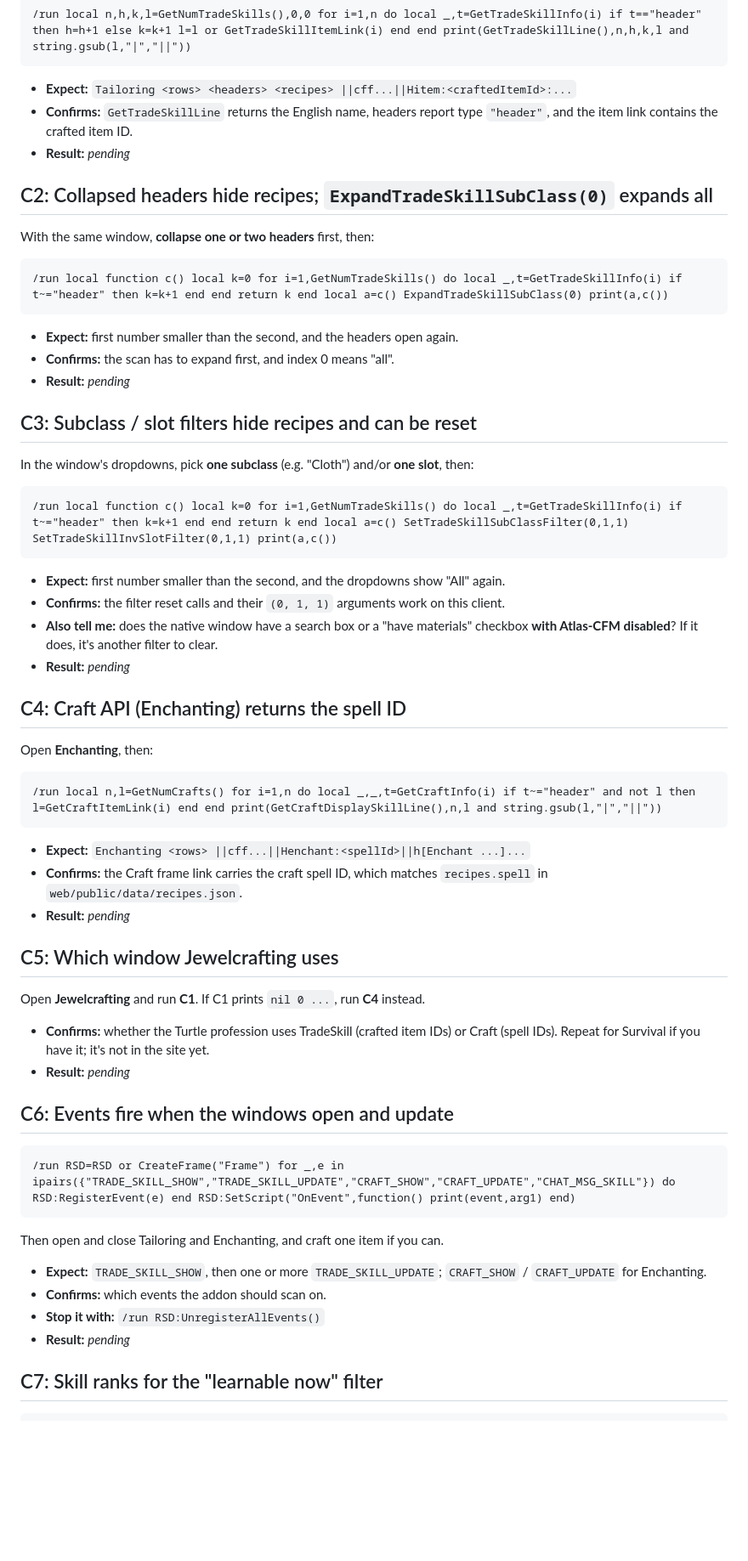
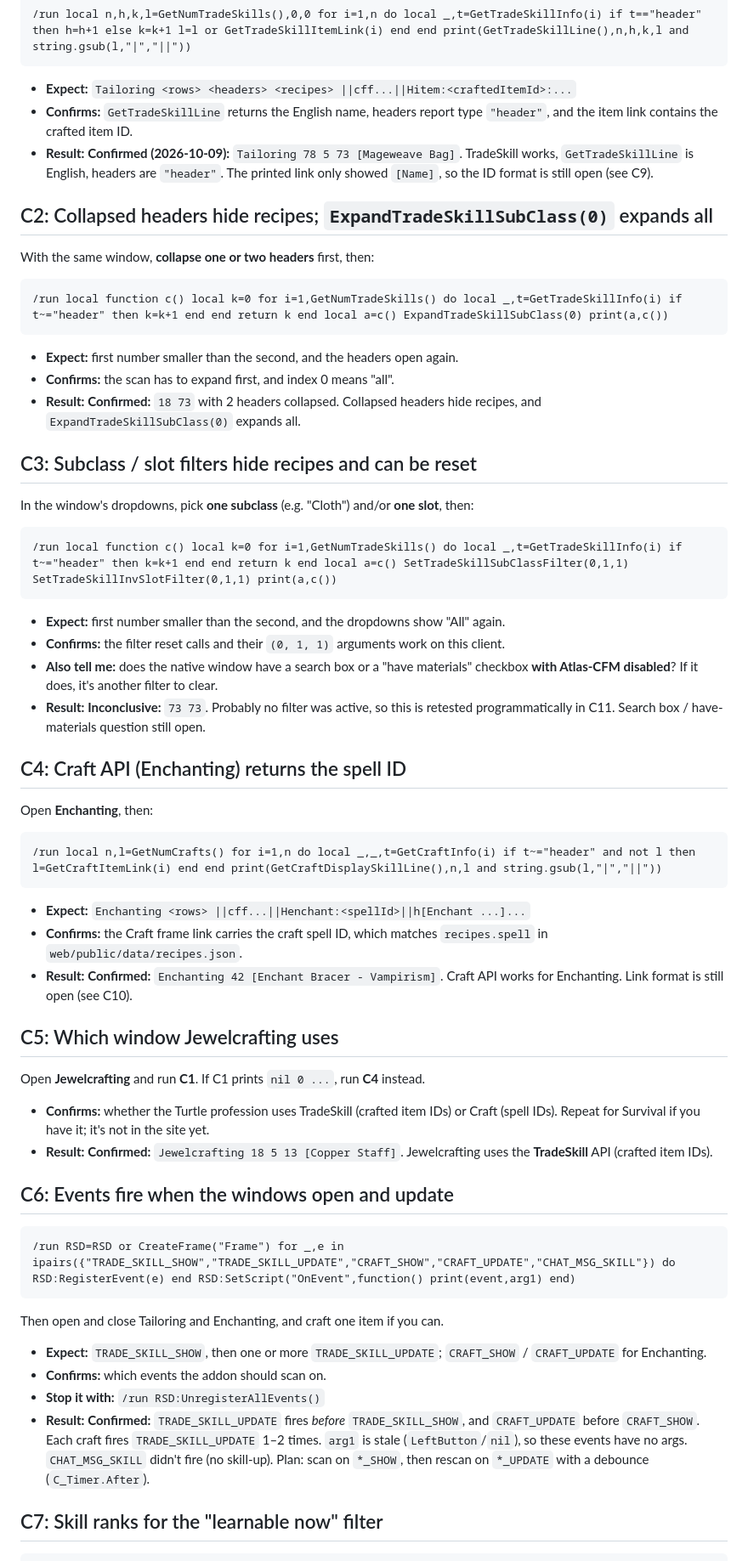
Before and after one commit to TrusT-Codes/recipescan, a Markdown page: docs/addon-live-checks.md, the part around one of its changes. Shown at 85% size. Drawn GitHub-style; blank space fills up the shorter version.

````diff
--- a/docs/addon-live-checks.md
+++ b/docs/addon-live-checks.md
@@ -17,7 +17,7 @@ Open **Tailoring** (or any profession except Enchanting), expand all headers, th
 ```
 - **Expect:** `Tailoring <rows> <headers> <recipes> ||cff...||Hitem:<craftedItemId>:...`
 - **Confirms:** `GetTradeSkillLine` returns the English name, headers report type `"header"`, and the item link contains the crafted item ID.
-- **Result:** _pending_
+- **Result:** **Confirmed (2026-10-09):** `Tailoring 78 5 73 [Mageweave Bag]`. TradeSkill works, `GetTradeSkillLine` is English, headers are `"header"`. The printed link only showed `[Name]`, so the ID format is still open (see C9).
 
 ## C2: Collapsed headers hide recipes; `ExpandTradeSkillSubClass(0)` expands all
 With the same window, **collapse one or two headers** first, then:
@@ -26,7 +26,7 @@ With the same window, **collapse one or two headers** first, then:
 ```
 - **Expect:** first number smaller than the second, and the headers open again.
 - **Confirms:** the scan has to expand first, and index 0 means "all".
-- **Result:** _pending_
+- **Result:** **Confirmed:** `18 73` with 2 headers collapsed. Collapsed headers hide recipes, and `ExpandTradeSkillSubClass(0)` expands all.
 
 ## C3: Subclass / slot filters hide recipes and can be reset
 In the window's dropdowns, pick **one subclass** (e.g. "Cloth") and/or **one slot**, then:
@@ -36,7 +36,7 @@ In the window's dropdowns, pick **one subclass** (e.g. "Cloth") and/or **one slo
 - **Expect:** first number smaller than the second, and the dropdowns show "All" again.
 - **Confirms:** the filter reset calls and their `(0, 1, 1)` arguments work on this client.
 - **Also tell me:** does the native window have a search box or a "have materials" checkbox **with Atlas-CFM disabled**? If it does, it's another filter to clear.
-- **Result:** _pending_
+- **Result:** **Inconclusive:** `73 73`. Probably no filter was active, so this is retested programmatically in C11. Search box / have-materials question still open.
 
 ## C4: Craft API (Enchanting) returns the spell ID
 Open **Enchanting**, then:
@@ -45,12 +45,12 @@ Open **Enchanting**, then:
 ```
 - **Expect:** `Enchanting <rows> ||cff...||Henchant:<spellId>||h[Enchant ...]...`
 - **Confirms:** the Craft frame link carries the craft spell ID, which matches `recipes.spell` in `web/public/data/recipes.json`.
-- **Result:** _pending_
+- **Result:** **Confirmed:** `Enchanting 42 [Enchant Bracer - Vampirism]`. Craft API works for Enchanting. Link format is still open (see C10).
 
 ## C5: Which window Jewelcrafting uses
 Open **Jewelcrafting** and run **C1**. If C1 prints `nil 0 ...`, run **C4** instead.
 - **Confirms:** whether the Turtle profession uses TradeSkill (crafted item IDs) or Craft (spell IDs). Repeat for Survival if you have it; it's not in the site yet.
-- **Result:** _pending_
+- **Result:** **Confirmed:** `Jewelcrafting 18 5 13 [Copper Staff]`. Jewelcrafting uses the **TradeSkill** API (crafted item IDs).
 
 ## C6: Events fire when the windows open and update
 ```
@@ -60,7 +60,7 @@ Then open and close Tailoring and Enchanting, and craft one item if you can.
 - **Expect:** `TRADE_SKILL_SHOW`, then one or more `TRADE_SKILL_UPDATE`; `CRAFT_SHOW` / `CRAFT_UPDATE` for Enchanting.
 - **Confirms:** which events the addon should scan on.
 - **Stop it with:** `/run RSD:UnregisterAllEvents()`
-- **Result:** _pending_
+- **Result:** **Confirmed:** `TRADE_SKILL_UPDATE` fires *before* `TRADE_SKILL_SHOW`, and `CRAFT_UPDATE` before `CRAFT_SHOW`. Each craft fires `TRADE_SKILL_UPDATE` 1–2 times. `arg1` is stale (`LeftButton`/`nil`), so these events have no args. `CHAT_MSG_SKILL` didn't fire (no skill-up). Plan: scan on `*_SHOW`, then rescan on `*_UPDATE` with a debounce (`C_Timer.After`).
 
 ## C7: Skill ranks for the "learnable now" filter
 ```
````
Also changed, not shown: other parts of docs/addon-live-checks.md (+54 -1 lines), docs/handoff-phase2-3.md (+14 -0 lines).
